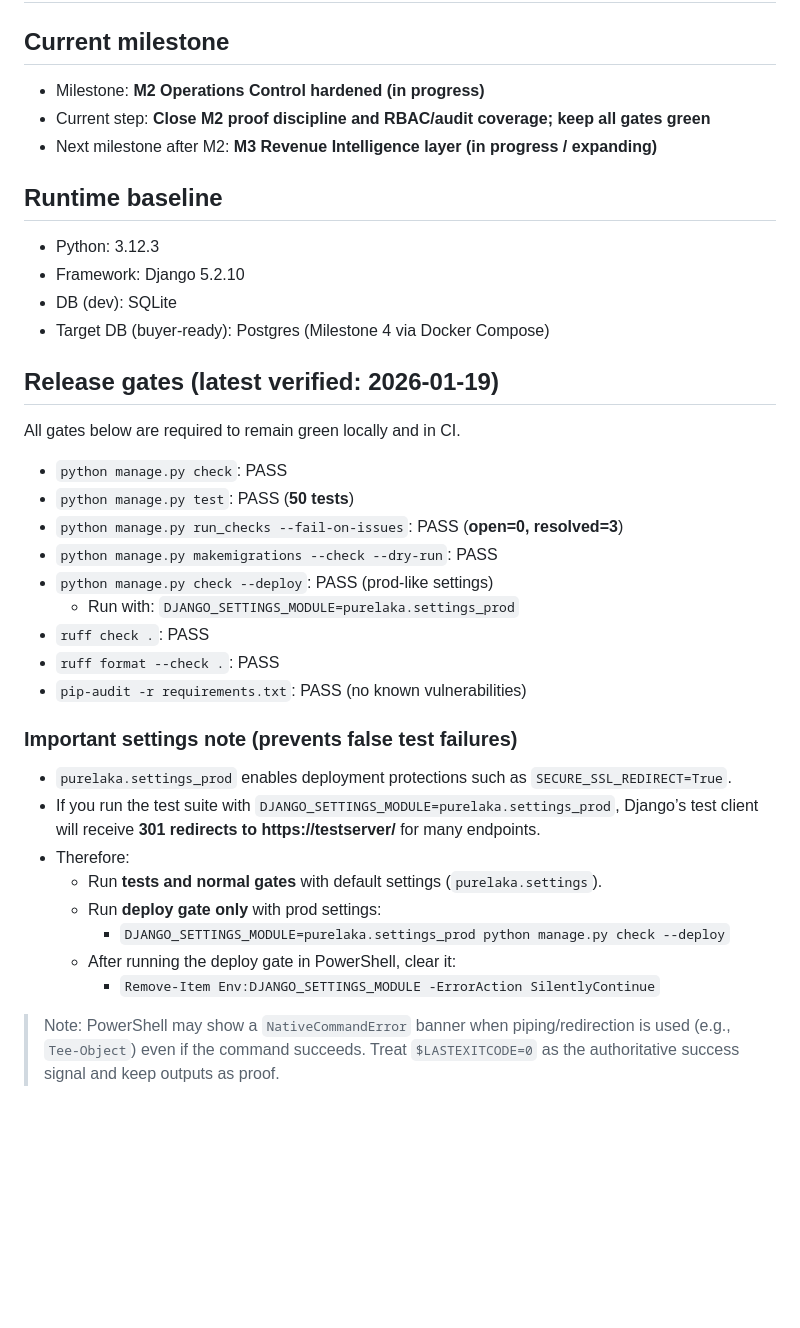
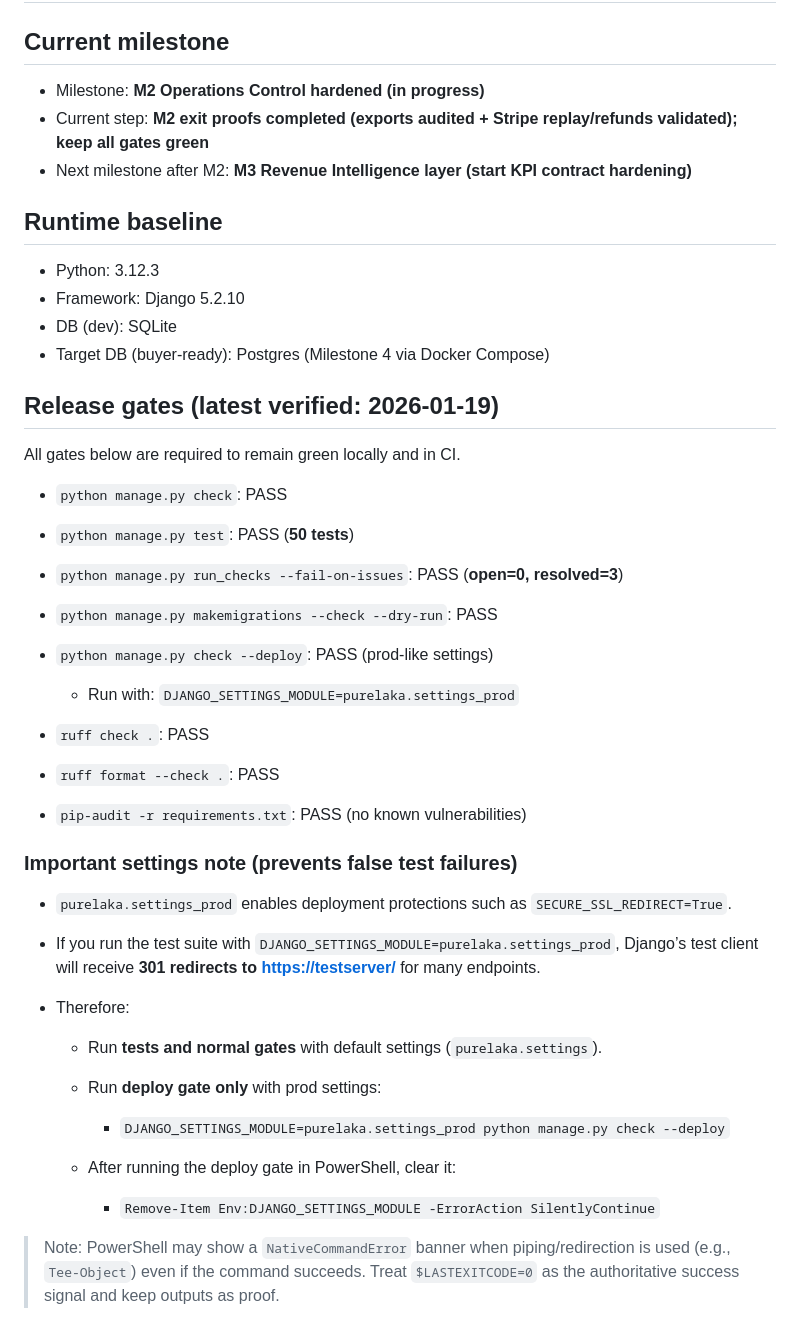
Before and after one commit to aminul-portfolio/stripe-revenue-intelligence, a Markdown page: docs/STATUS.md, the part around one of its changes. GitHub-like rendering; blank space fills up the shorter version.

```diff
--- a/docs/STATUS.md
+++ b/docs/STATUS.md
@@ -2,41 +2,45 @@
 
 ## Current milestone
 
-- Milestone: **M2 Operations Control hardened (in progress)**
-- Current step: **Close M2 proof discipline and RBAC/audit coverage; keep all gates green**
-- Next milestone after M2: **M3 Revenue Intelligence layer (in progress / expanding)**
+* Milestone: **M2 Operations Control hardened (in progress)**
+* Current step: **M2 exit proofs completed (exports audited + Stripe replay/refunds validated); keep all gates green**
+* Next milestone after M2: **M3 Revenue Intelligence layer (start KPI contract hardening)**
 
 ## Runtime baseline
 
-- Python: 3.12.3
-- Framework: Django 5.2.10
-- DB (dev): SQLite
-- Target DB (buyer-ready): Postgres (Milestone 4 via Docker Compose)
+* Python: 3.12.3
+* Framework: Django 5.2.10
+* DB (dev): SQLite
+* Target DB (buyer-ready): Postgres (Milestone 4 via Docker Compose)
 
 ## Release gates (latest verified: 2026-01-19)
 
 All gates below are required to remain green locally and in CI.
 
-- `python manage.py check`: PASS
-- `python manage.py test`: PASS (**50 tests**)
-- `python manage.py run_checks --fail-on-issues`: PASS (**open=0, resolved=3**)
-- `python manage.py makemigrations --check --dry-run`: PASS
-- `python manage.py check --deploy`: PASS (prod-like settings)
-  - Run with: `DJANGO_SETTINGS_MODULE=purelaka.settings_prod`
-- `ruff check .`: PASS
-- `ruff format --check .`: PASS
-- `pip-audit -r requirements.txt`: PASS (no known vulnerabilities)
+* `python manage.py check`: PASS
+* `python manage.py test`: PASS (**50 tests**)
+* `python manage.py run_checks --fail-on-issues`: PASS (**open=0, resolved=3**)
+* `python manage.py makemigrations --check --dry-run`: PASS
+* `python manage.py check --deploy`: PASS (prod-like settings)
+
+  * Run with: `DJANGO_SETTINGS_MODULE=purelaka.settings_prod`
+* `ruff check .`: PASS
+* `ruff format --check .`: PASS
+* `pip-audit -r requirements.txt`: PASS (no known vulnerabilities)
 
 ### Important settings note (prevents false test failures)
 
-- `purelaka.settings_prod` enables deployment protections such as `SECURE_SSL_REDIRECT=True`.
-- If you run the test suite with `DJANGO_SETTINGS_MODULE=purelaka.settings_prod`, Django’s test client will receive **301 redirects to https://testserver/** for many endpoints.
-- Therefore:
-  - Run **tests and normal gates** with default settings (`purelaka.settings`).
-  - Run **deploy gate only** with prod settings:
-    - `DJANGO_SETTINGS_MODULE=purelaka.settings_prod python manage.py check --deploy`
-  - After running the deploy gate in PowerShell, clear it:
-    - `Remove-Item Env:DJANGO_SETTINGS_MODULE -ErrorAction SilentlyContinue`
+* `purelaka.settings_prod` enables deployment protections such as `SECURE_SSL_REDIRECT=True`.
+* If you run the test suite with `DJANGO_SETTINGS_MODULE=purelaka.settings_prod`, Django’s test client will receive **301 redirects to [https://testserver/](https://testserver/)** for many endpoints.
+* Therefore:
+
+  * Run **tests and normal gates** with default settings (`purelaka.settings`).
+  * Run **deploy gate only** with prod settings:
+
+    * `DJANGO_SETTINGS_MODULE=purelaka.settings_prod python manage.py check --deploy`
+  * After running the deploy gate in PowerShell, clear it:
+
+    * `Remove-Item Env:DJANGO_SETTINGS_MODULE -ErrorAction SilentlyContinue`
 
 > Note: PowerShell may show a `NativeCommandError` banner when piping/redirection is used (e.g., `Tee-Object`) even if the command succeeds. Treat `$LASTEXITCODE=0` as the authoritative success signal and keep outputs as proof.
 
```
Also changed, not shown: other parts of docs/STATUS.md (+72 -36 lines).
